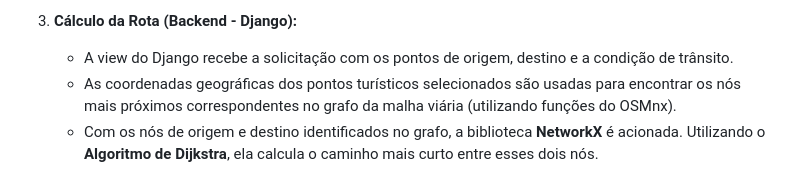
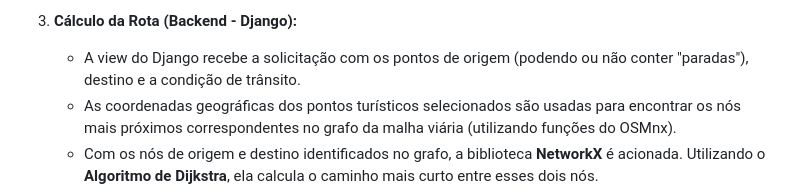
Before and after one commit to uPolarized/guia_marica, a Markdown page: README.md, the part around the change. Drawn GitHub-style.

```diff
--- a/README.md
+++ b/README.md
@@ -30,7 +30,7 @@ O Maricá-vilhoso Guia turístico opera através de uma combinação de coleta d
     * Ao clicar em "Calcular Caminho", o formulário é enviado para o backend Django.
 
 3.  **Cálculo da Rota (Backend - Django):**
-    * A view do Django recebe a solicitação com os pontos de origem, destino e a condição de trânsito.
+    * A view do Django recebe a solicitação com os pontos de origem (podendo ou não conter "paradas"), destino e a condição de trânsito.
     * As coordenadas geográficas dos pontos turísticos selecionados são usadas para encontrar os nós mais próximos correspondentes no grafo da malha viária (utilizando funções do OSMnx).
     * Com os nós de origem e destino identificados no grafo, a biblioteca **NetworkX** é acionada. Utilizando o **Algoritmo de Dijkstra**, ela calcula o caminho mais curto entre esses dois nós.
     * O "peso" considerado para o caminho mais curto pode ser o `travel_time` (tempo de viagem) ou `length` (distância). Se for por tempo, o multiplicador de trânsito selecionado pelo usuário é aplicado para ajustar as estimativas.
```
